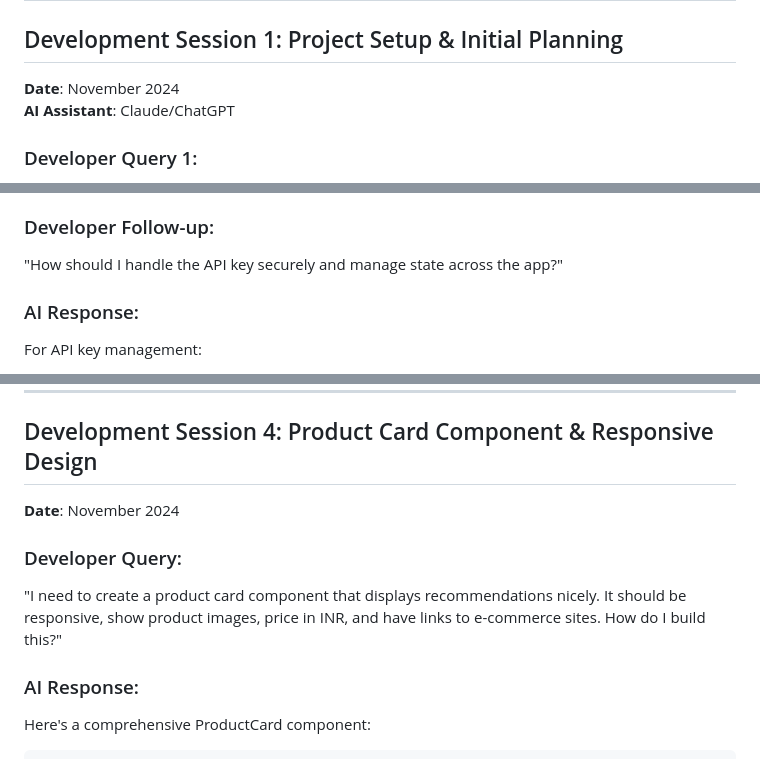
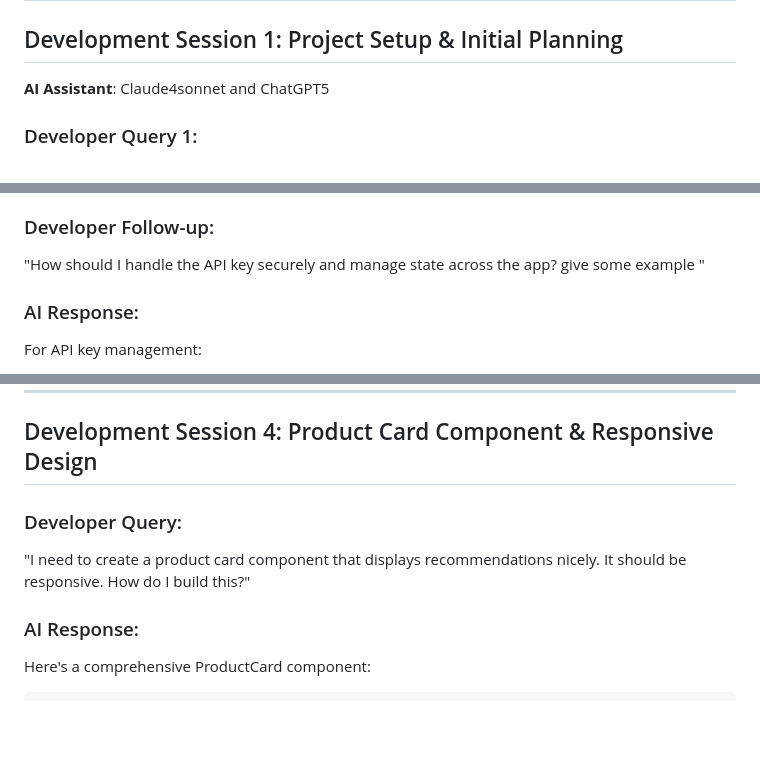
Before and after one commit to sl177y-y/NEW, a Markdown page: ai_conversation_log.md, 3 parts joined by grey strips. GitHub-like rendering; blank space fills up the shorter version.

```diff
--- a/ai_conversation_log.md
+++ b/ai_conversation_log.md
@@ -1,8 +1,8 @@
 # AI Conversation Log - AI Product Advisor Development
 
 ## Development Session 1: Project Setup & Initial Planning
-**Date**: November 2024
-**AI Assistant**: Claude/ChatGPT
+
+**AI Assistant**: Claude4sonnet and ChatGPT5
 
 ### Developer Query 1:
 "I need to build a React Native app for product recommendations using AI. The app should use Expo, integrate with Google Gemini API, and have a modern UI. What's the best project structure?"
@@ -27,7 +27,7 @@ For your tech stack, consider:
 - **TypeScript**: Type safety
 
 ### Developer Follow-up:
-"How should I handle the API key securely and manage state across the app?"
+"How should I handle the API key securely and manage state across the app? give some example "
 
 ### AI Response:
 For API key management:
@@ -239,10 +237,9 @@ const parseAIResponse = (data: any) => {
 ---
 
 ## Development Session 4: Product Card Component & Responsive Design
-**Date**: November 2024
 
 ### Developer Query:
-"I need to create a product card component that displays recommendations nicely. It should be responsive, show product images, price in INR, and have links to e-commerce sites. How do I build this?"
+"I need to create a product card component that displays recommendations nicely. It should be responsive. How do I build this?"
 
 ### AI Response:
 Here's a comprehensive ProductCard component:
```
Also changed, not shown: other parts of ai_conversation_log.md (+1 -6 lines).
